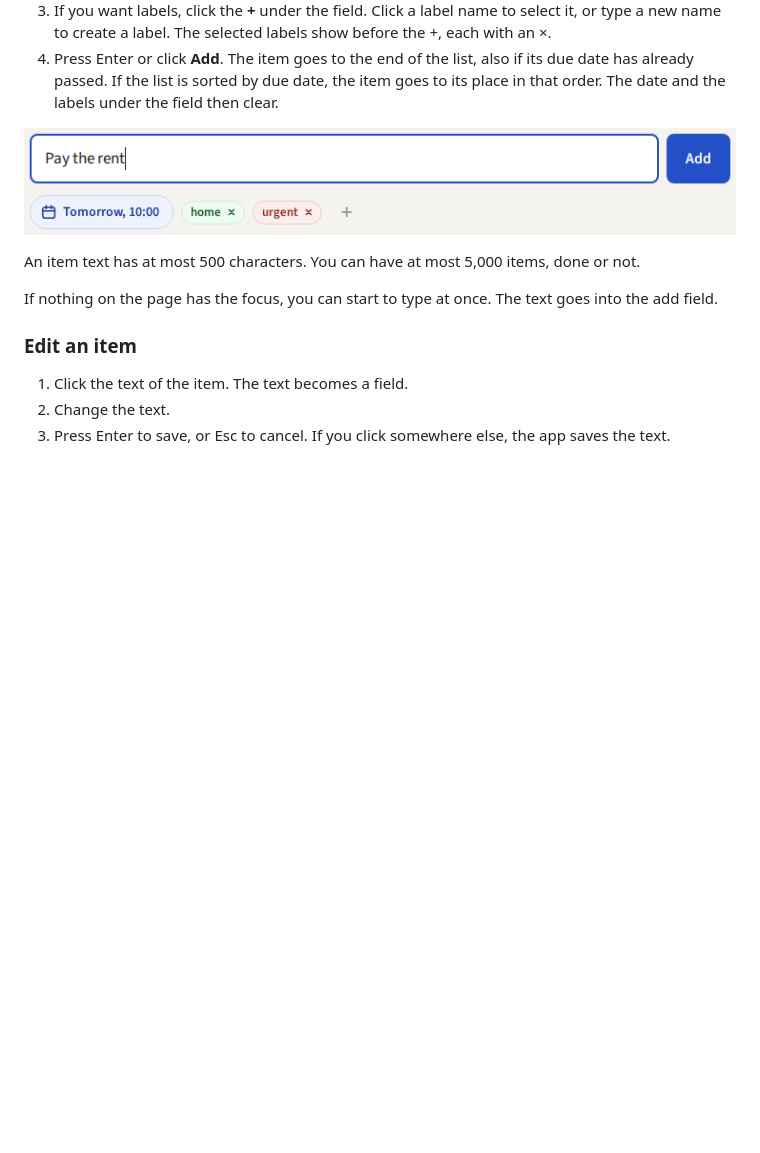
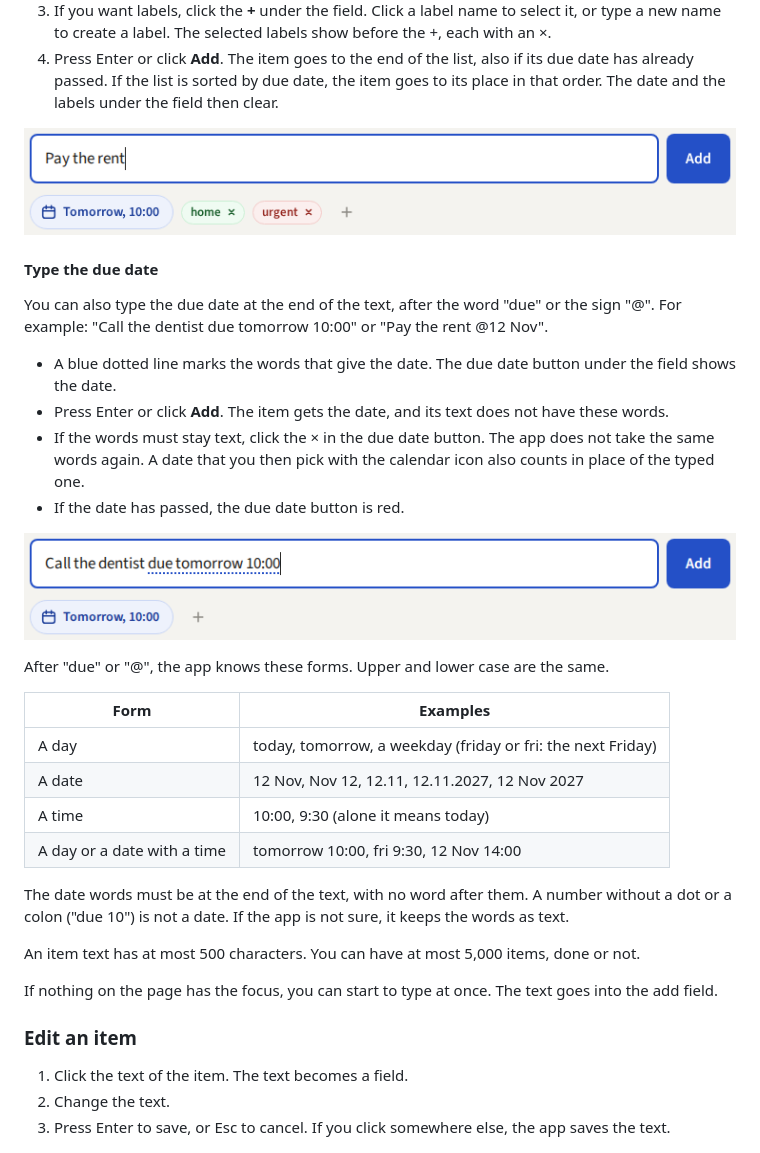
Before and after one commit to localghost/todo, a Markdown page: docs/user-guide.md, the part around the change. Rendered like a GitHub page; pictures changed too: docs/guide-images/typed-due.png (added); blank space fills up the shorter version.

```diff
--- a/docs/user-guide.md
+++ b/docs/user-guide.md
@@ -65,6 +65,33 @@ and for how long. The login, sign-up and Account pages link to it.
    The date and the labels under the field then clear.
 
 ![The add field with a due date and two labels](guide-images/add-form.png "the add field with the text “Pay the rent”. Under it, the due date button shows “Tomorrow, 10:00”, then the selected labels “home” and “urgent”, then the +.")
+
+#### Type the due date
+
+You can also type the due date at the end of the text, after the word "due" or the sign "@".
+For example: "Call the dentist due tomorrow 10:00" or "Pay the rent @12 Nov".
+
+- A blue dotted line marks the words that give the date. The due date button under the field
+  shows the date.
+- Press Enter or click **Add**. The item gets the date, and its text does not have these words.
+- If the words must stay text, click the × in the due date button. The app does not take the
+  same words again. A date that you then pick with the calendar icon also counts in place of
+  the typed one.
+- If the date has passed, the due date button is red.
+
+![A due date typed in the add field](guide-images/typed-due.png "the add field with the text “Call the dentist due tomorrow 10:00”. A dotted line is under “due tomorrow 10:00”, and the due date button shows “Tomorrow, 10:00”.")
+
+After "due" or "@", the app knows these forms. Upper and lower case are the same.
+
+| Form | Examples |
+|---|---|
+| A day | today, tomorrow, a weekday (friday or fri: the next Friday) |
+| A date | 12 Nov, Nov 12, 12.11, 12.11.2027, 12 Nov 2027 |
+| A time | 10:00, 9:30 (alone it means today) |
+| A day or a date with a time | tomorrow 10:00, fri 9:30, 12 Nov 14:00 |
+
+The date words must be at the end of the text, with no word after them. A number without a dot
+or a colon ("due 10") is not a date. If the app is not sure, it keeps the words as text.
 
 An item text has at most 500 characters. You can have at most 5,000 items, done or not.
 
```
Also changed, not shown: README.md (+2 -1 lines), 7 other files.
